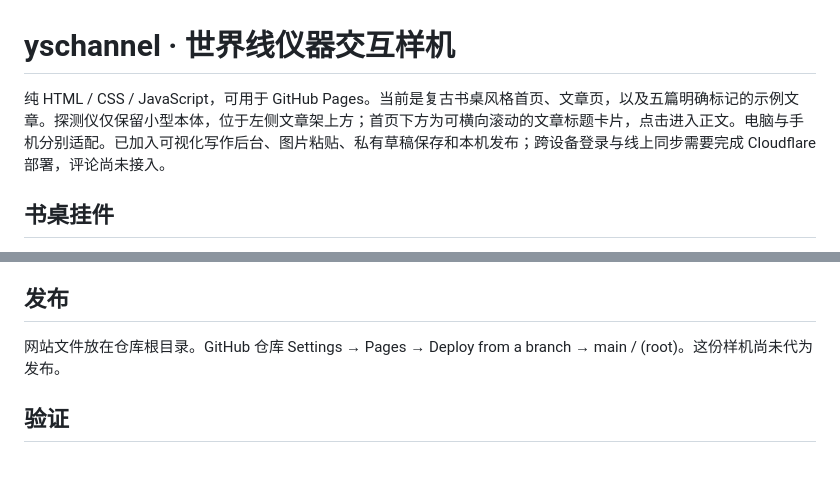
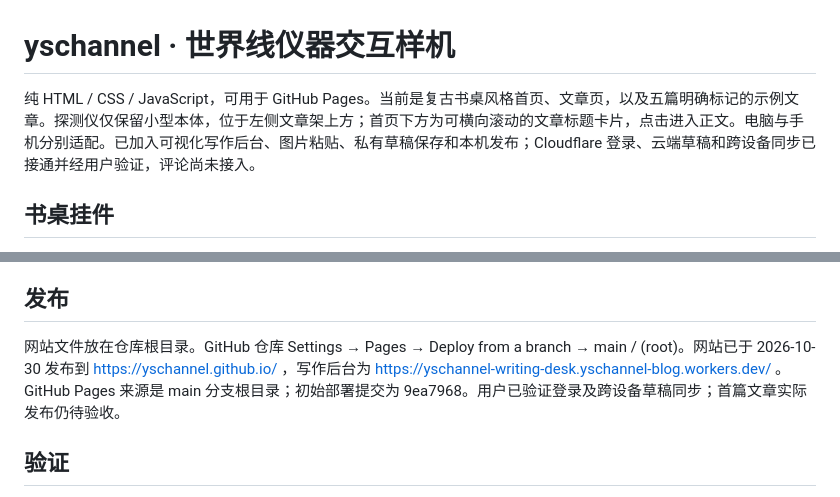
Before and after one commit to yschannel/yschannel.github.io, a Markdown page: README.md, 2 parts joined by grey strips. GitHub-like rendering; blank space fills up the shorter version.

Commit message:
Document live blog and verified draft sync

```diff
--- a/README.md
+++ b/README.md
@@ -1,6 +1,6 @@
 # yschannel · 世界线仪器交互样机
 
-纯 HTML / CSS / JavaScript，可用于 GitHub Pages。当前是复古书桌风格首页、文章页，以及五篇明确标记的示例文章。探测仪仅保留小型本体，位于左侧文章架上方；首页下方为可横向滚动的文章标题卡片，点击进入正文。电脑与手机分别适配。已加入可视化写作后台、图片粘贴、私有草稿保存和本机发布；跨设备登录与线上同步需要完成 Cloudflare 部署，评论尚未接入。
+纯 HTML / CSS / JavaScript，可用于 GitHub Pages。当前是复古书桌风格首页、文章页，以及五篇明确标记的示例文章。探测仪仅保留小型本体，位于左侧文章架上方；首页下方为可横向滚动的文章标题卡片，点击进入正文。电脑与手机分别适配。已加入可视化写作后台、图片粘贴、私有草稿保存和本机发布；Cloudflare 登录、云端草稿和跨设备同步已接通并经用户验证，评论尚未接入。
 
 ## 书桌挂件
 
@@ -40,7 +40,7 @@
 
 ## 发布
 
-网站文件放在仓库根目录。GitHub 仓库 Settings → Pages → Deploy from a branch → main / (root)。这份样机尚未代为发布。
+网站文件放在仓库根目录。GitHub 仓库 Settings → Pages → Deploy from a branch → main / (root)。网站已于 2026-10-30 发布到 https://yschannel.github.io/ ，写作后台为 https://yschannel-writing-desk.yschannel-blog.workers.dev/ 。GitHub Pages 来源是 main 分支根目录；初始部署提交为 9ea7968。用户已验证登录及跨设备草稿同步；首篇文章实际发布仍待验收。
 
 ## 验证
 
```
Also changed, not shown: DEPLOYMENT.md (+1 -1 lines).
